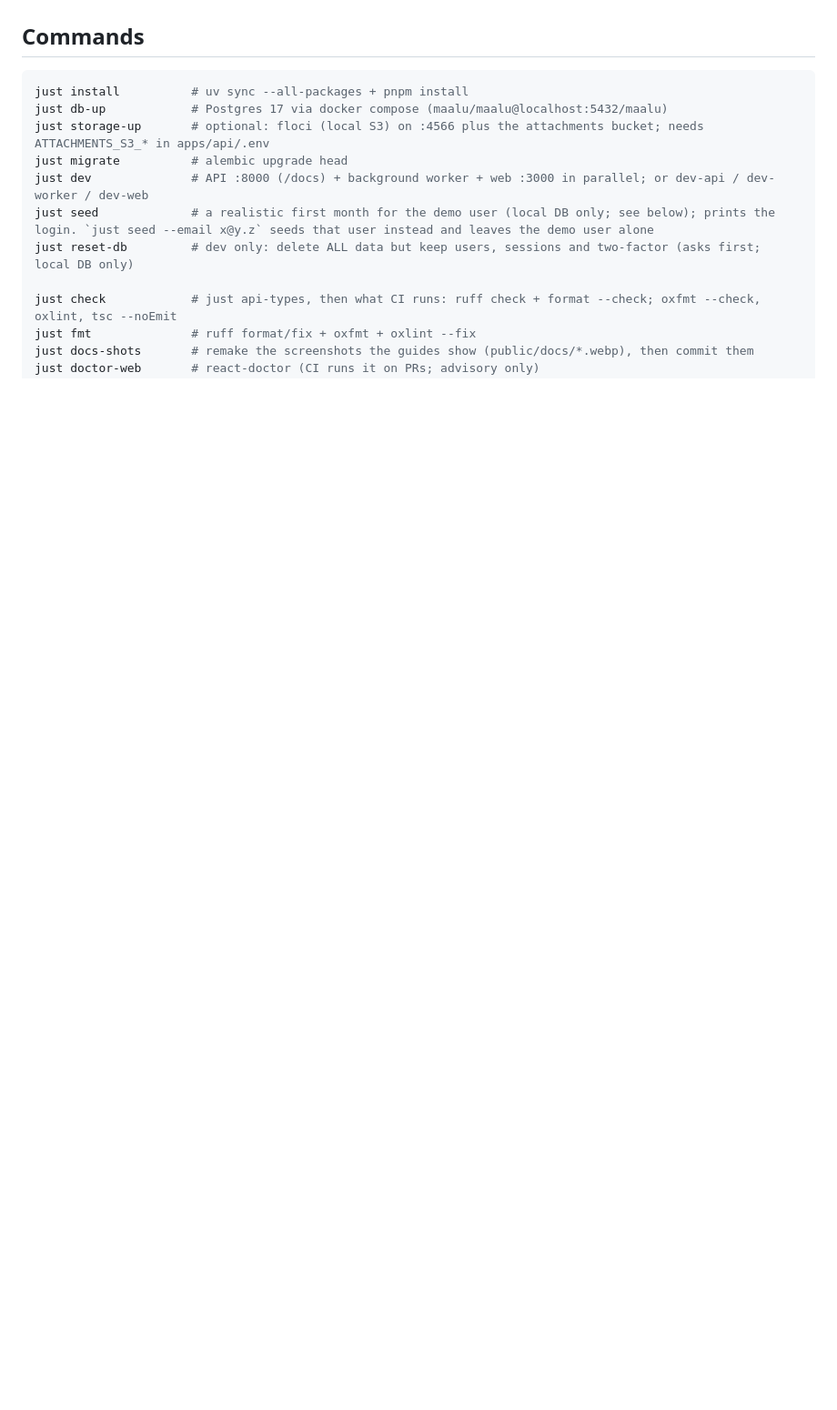
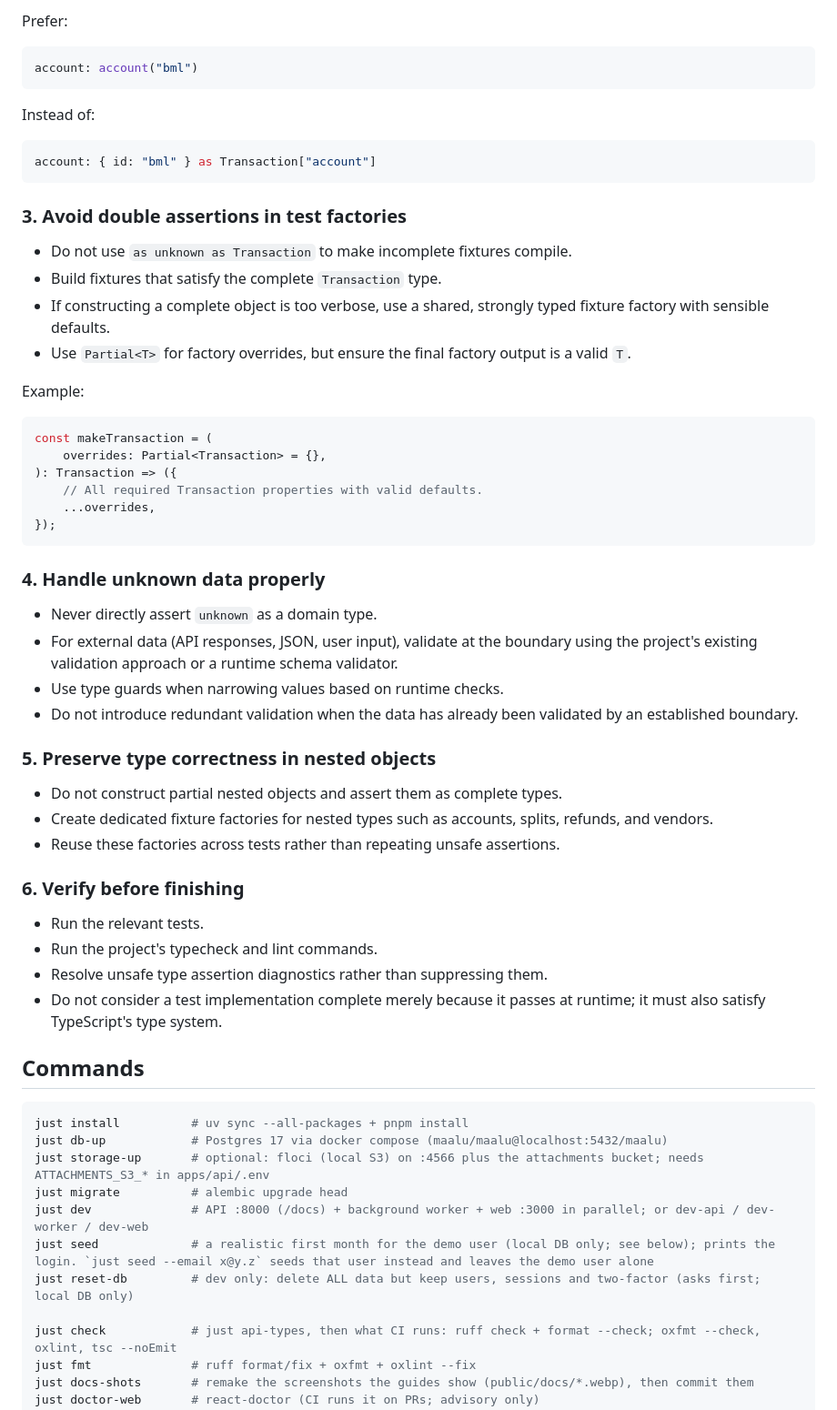
Before and after one commit to i701/maalu, a Markdown page: CLAUDE.md, the part around one of its changes. Shown at 91% size. Drawn GitHub-style; blank space fills up the shorter version.

````diff
--- a/CLAUDE.md
+++ b/CLAUDE.md
@@ -35,3 +94,48 @@ Whenever types from react is used for example in onSubmit handlers don't blindly
+Prefer:
+
+```ts
+account: account("bml")
+```
+
+Instead of:
+
+```ts
+account: { id: "bml" } as Transaction["account"]
+```
+
+### 3. Avoid double assertions in test factories
+- Do not use `as unknown as Transaction` to make incomplete fixtures compile.
+- Build fixtures that satisfy the complete `Transaction` type.
+- If constructing a complete object is too verbose, use a shared, strongly typed fixture factory with sensible defaults.
+- Use `Partial<T>` for factory overrides, but ensure the final factory output is a valid `T`.
+
+Example:
+
+```ts
+const makeTransaction = (
+    overrides: Partial<Transaction> = {},
+): Transaction => ({
+    // All required Transaction properties with valid defaults.
+    ...overrides,
+});
+```
+
+### 4. Handle unknown data properly
+- Never directly assert `unknown` as a domain type.
+- For external data (API responses, JSON, user input), validate at the boundary using the project's existing validation approach or a runtime schema validator.
+- Use type guards when narrowing values based on runtime checks.
+- Do not introduce redundant validation when the data has already been validated by an established boundary.
+
+### 5. Preserve type correctness in nested objects
+- Do not construct partial nested objects and assert them as complete types.
+- Create dedicated fixture factories for nested types such as accounts, splits, refunds, and vendors.
+- Reuse these factories across tests rather than repeating unsafe assertions.
+
+### 6. Verify before finishing
+- Run the relevant tests.
+- Run the project's typecheck and lint commands.
+- Resolve unsafe type assertion diagnostics rather than suppressing them.
+- Do not consider a test implementation complete merely because it passes at runtime; it must also satisfy TypeScript's type system.
 
 ## Commands
 
````
Also changed, not shown: other parts of CLAUDE.md (+59 -0 lines).
